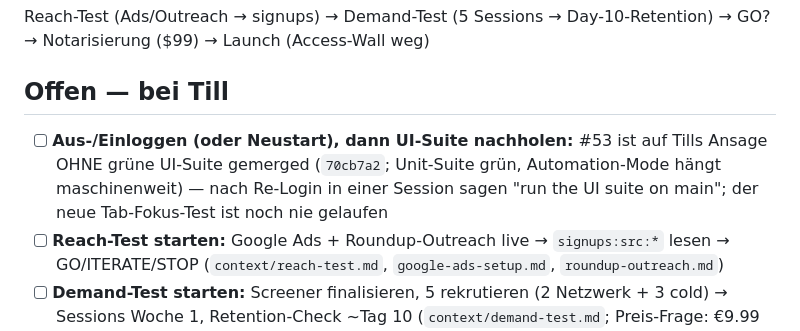
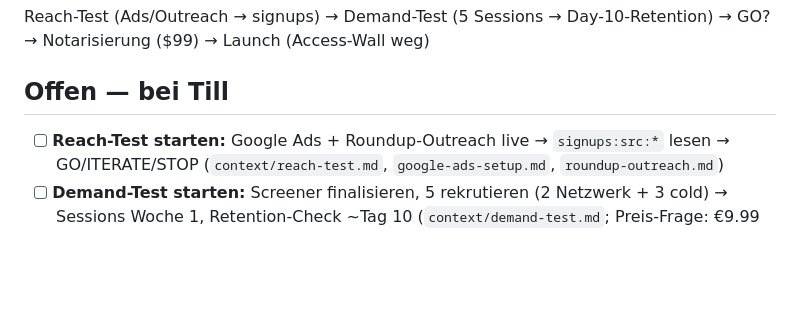
Before and after one commit to Tvk-sd/diptychon, a Markdown page: PLAN.md, the part around the change. GitHub-like rendering; blank space fills up the shorter version.

Commit message:
docs(plan): Re-Login-Zeile zurückgenommen — Wedge ist per pkill testmanagerd lösbar
Erkenntnis der #53-Session, unabhängig bestätigt (Unit-Suite lief nach pkill
wieder durch). Separat committet (Anti-Fusion, parallele Session aktiv).

Co-Authored-By: Claude Fable 5 <noreply@anthropic.com>

```diff
--- a/PLAN.md
+++ b/PLAN.md
@@ -5,7 +5,6 @@ Reach-Test (Ads/Outreach → signups) → Demand-Test (5 Sessions → Day-10-Ret
 
 ## Offen — bei Till
 <!-- persistent; Zeile löschen, sobald entschieden/erledigt -->
-- [ ] **Aus-/Einloggen (oder Neustart), dann UI-Suite nachholen:** #53 ist auf Tills Ansage OHNE grüne UI-Suite gemerged (`70cb7a2`; Unit-Suite grün, Automation-Mode hängt maschinenweit) — nach Re-Login in einer Session sagen "run the UI suite on main"; der neue Tab-Fokus-Test ist noch nie gelaufen
 - [ ] **Reach-Test starten:** Google Ads + Roundup-Outreach live → `signups:src:*` lesen → GO/ITERATE/STOP (`context/reach-test.md`, `google-ads-setup.md`, `roundup-outreach.md`)
 - [ ] **Demand-Test starten:** Screener finalisieren, 5 rekrutieren (2 Netzwerk + 3 cold) → Sessions Woche 1, Retention-Check ~Tag 10 (`context/demand-test.md`; Preis-Frage: €9.99 one-time)
 - [ ] **#58 triagieren:** Rename des aktuellen Ordners/Devices via Breadcrumb — 4 offene Fragen im Issue beantworten (Interaktion, Scope, Devices, Watcher-Folgen) oder Grill-Session starten (`.scratch/diptychon-mvp/issues/58-rename-in-place-via-breadcrumb.md`)
```
